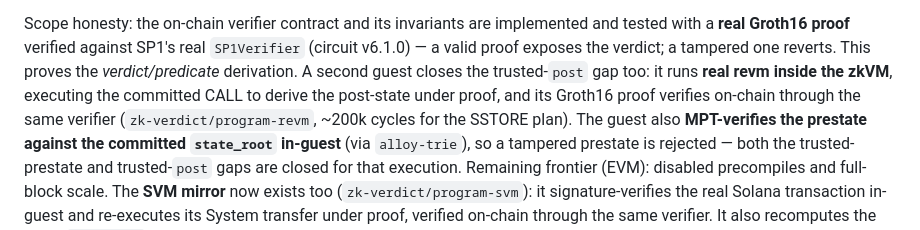
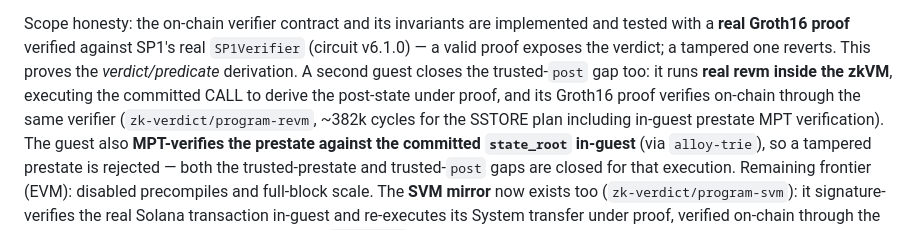
Before and after one commit to psyto/reckn, a Markdown page: docs/cross-chain-settlement.md, the part around the change. GitHub-like rendering.

```diff
--- a/docs/cross-chain-settlement.md
+++ b/docs/cross-chain-settlement.md
@@ -96,7 +96,8 @@ and tested with a **real Groth16 proof** verified against SP1's real `SP1Verifie
 proves the *verdict/predicate* derivation. A second guest closes the trusted-`post`
 gap too: it runs **real revm inside the zkVM**, executing the committed CALL to
 derive the post-state under proof, and its Groth16 proof verifies on-chain through
-the same verifier (`zk-verdict/program-revm`, ~200k cycles for the SSTORE plan).
+the same verifier (`zk-verdict/program-revm`, ~382k cycles for the SSTORE plan
+including in-guest prestate MPT verification).
 The guest also **MPT-verifies the prestate against the committed `state_root`
 in-guest** (via `alloy-trie`), so a tampered prestate is rejected — both the
 trusted-prestate and trusted-`post` gaps are closed for that execution. Remaining
```
Also changed, not shown: README.md (+16 -1 lines), zk-verdict/README.md (+23 -6 lines).
